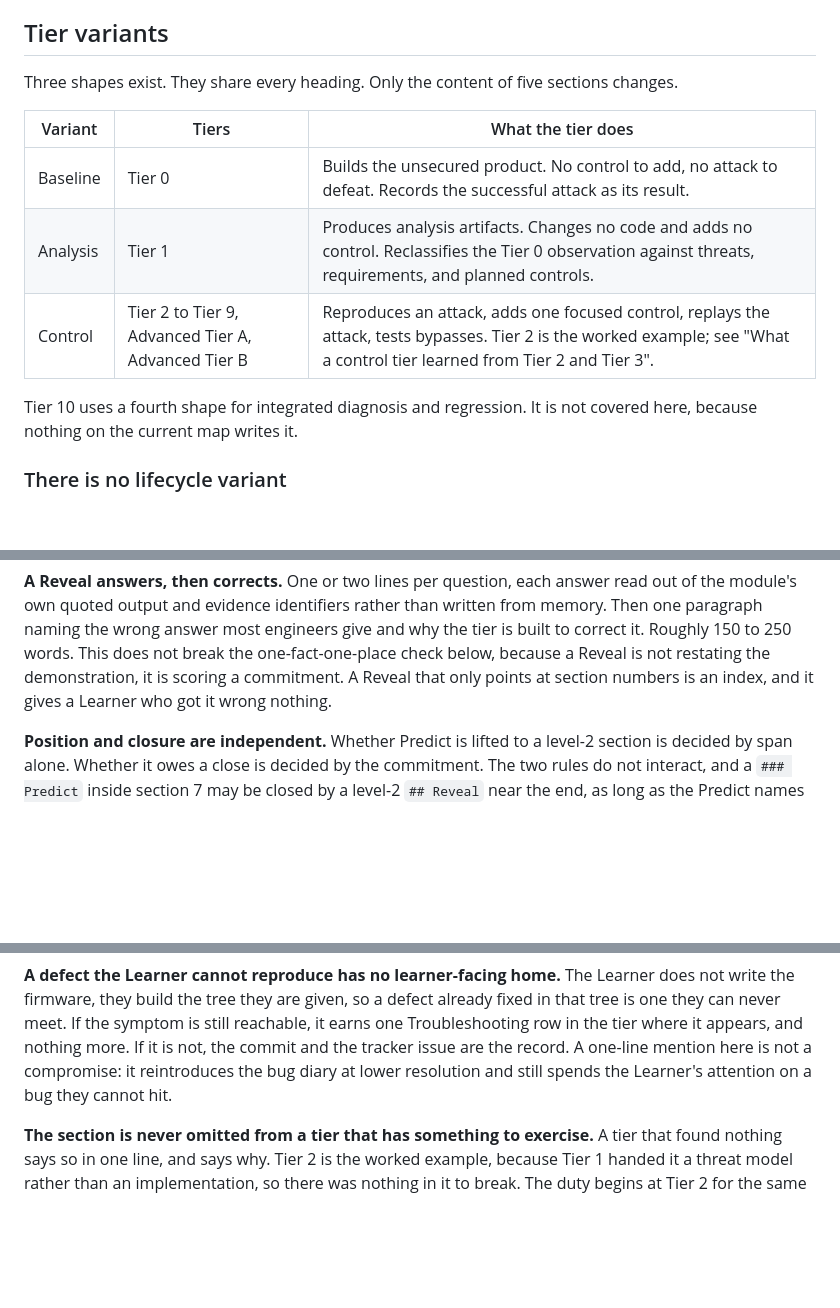
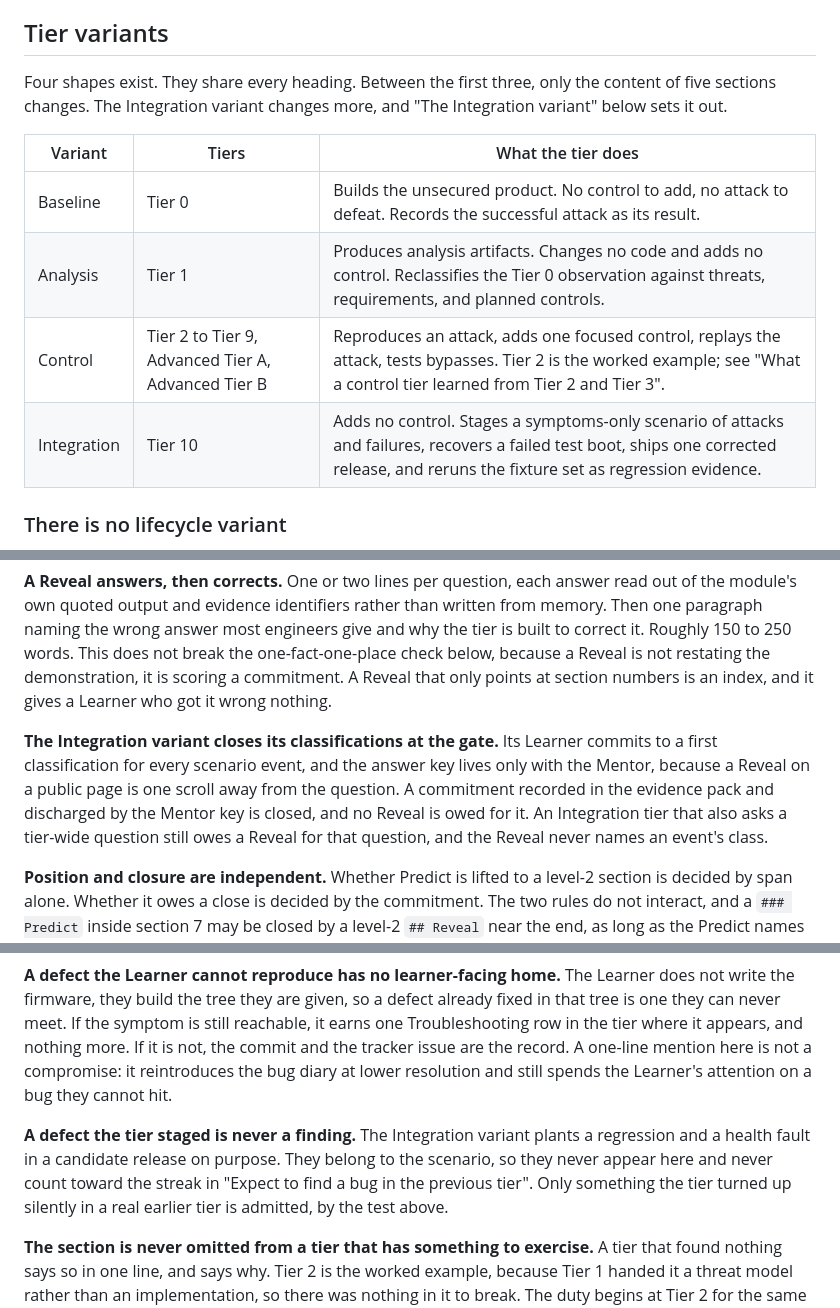
Before and after one commit to tkEmLogic/learning-cyber-security, a Markdown page: docs/agents/course-module-template.md, 3 parts joined by grey strips. Rendered like a GitHub page; blank space fills up the shorter version.

```diff
--- a/docs/agents/course-module-template.md
+++ b/docs/agents/course-module-template.md
@@ -55,17 +55,16 @@ file, in this order.
 
 ## Tier variants
 
-Three shapes exist. They share every heading. Only the content of five sections
-changes.
+Four shapes exist. They share every heading. Between the first three, only the
+content of five sections changes. The Integration variant changes more, and
+"The Integration variant" below sets it out.
 
 | Variant | Tiers | What the tier does |
 | --- | --- | --- |
 | Baseline | Tier 0 | Builds the unsecured product. No control to add, no attack to defeat. Records the successful attack as its result. |
 | Analysis | Tier 1 | Produces analysis artifacts. Changes no code and adds no control. Reclassifies the Tier 0 observation against threats, requirements, and planned controls. |
 | Control | Tier 2 to Tier 9, Advanced Tier A, Advanced Tier B | Reproduces an attack, adds one focused control, replays the attack, tests bypasses. Tier 2 is the worked example; see "What a control tier learned from Tier 2 and Tier 3". |
-
-Tier 10 uses a fourth shape for integrated diagnosis and regression. It is not
-covered here, because nothing on the current map writes it.
+| Integration | Tier 10 | Adds no control. Stages a symptoms-only scenario of attacks and failures, recovers a failed test boot, ships one corrected release, and reruns the fixture set as regression evidence. |
 
 ### There is no lifecycle variant
 
@@ -197,6 +196,14 @@ does not break the one-fact-one-place check below, because a Reveal is not
 restating the demonstration, it is scoring a commitment. A Reveal that only
 points at section numbers is an index, and it gives a Learner who got it wrong
 nothing.
+
+**The Integration variant closes its classifications at the gate.** Its
+Learner commits to a first classification for every scenario event, and the
+answer key lives only with the Mentor, because a Reveal on a public page is one
+scroll away from the question. A commitment recorded in the evidence pack and
+discharged by the Mentor key is closed, and no Reveal is owed for it. An
+Integration tier that also asks a tier-wide question still owes a Reveal for
+that question, and the Reveal never names an event's class.
 
 **Position and closure are independent.** Whether Predict is lifted to a
 level-2 section is decided by span alone. Whether it owes a close is decided by
@@ -371,6 +378,12 @@ A one-line mention here is not a compromise: it reintroduces the bug diary at
 lower resolution and still spends the Learner's attention on a bug they cannot
 hit.
 
+**A defect the tier staged is never a finding.** The Integration variant plants
+a regression and a health fault in a candidate release on purpose. They belong
+to the scenario, so they never appear here and never count toward the streak in
+"Expect to find a bug in the previous tier". Only something the tier turned up
+silently in a real earlier tier is admitted, by the test above.
+
 **The section is never omitted from a tier that has something to exercise.** A
 tier that found nothing says so in one line, and says why. Tier 2 is the worked
 example, because Tier 1 handed it a threat model rather than an implementation,
```
Also changed, not shown: other parts of docs/agents/course-module-template.md (+27 -2 lines), docs/course-specification.md (+1 -1 lines).
